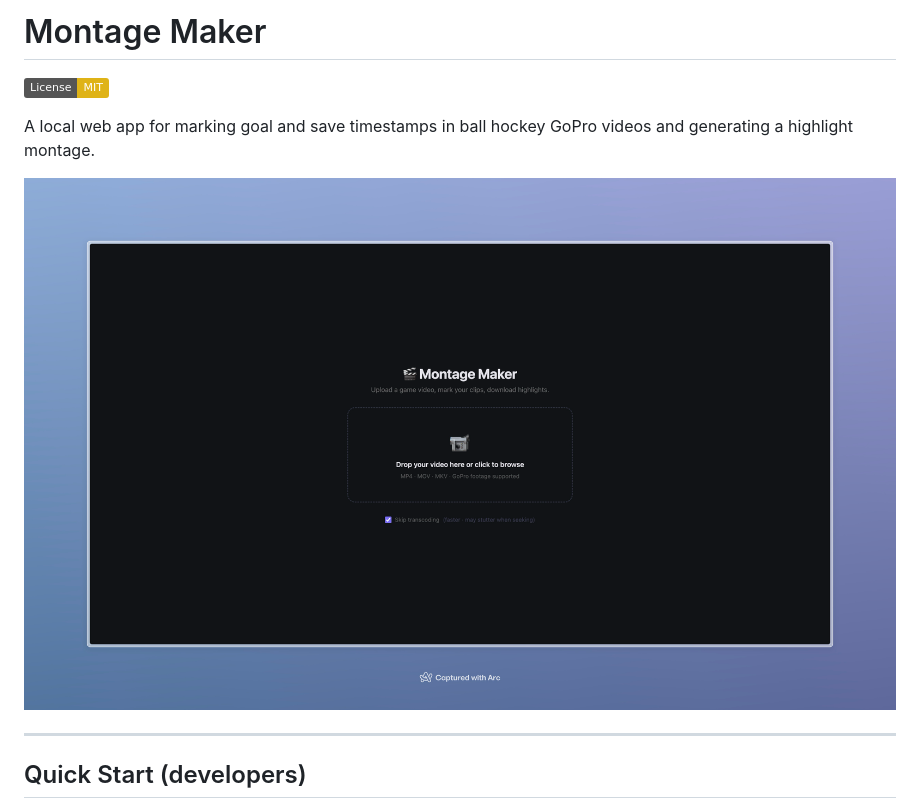
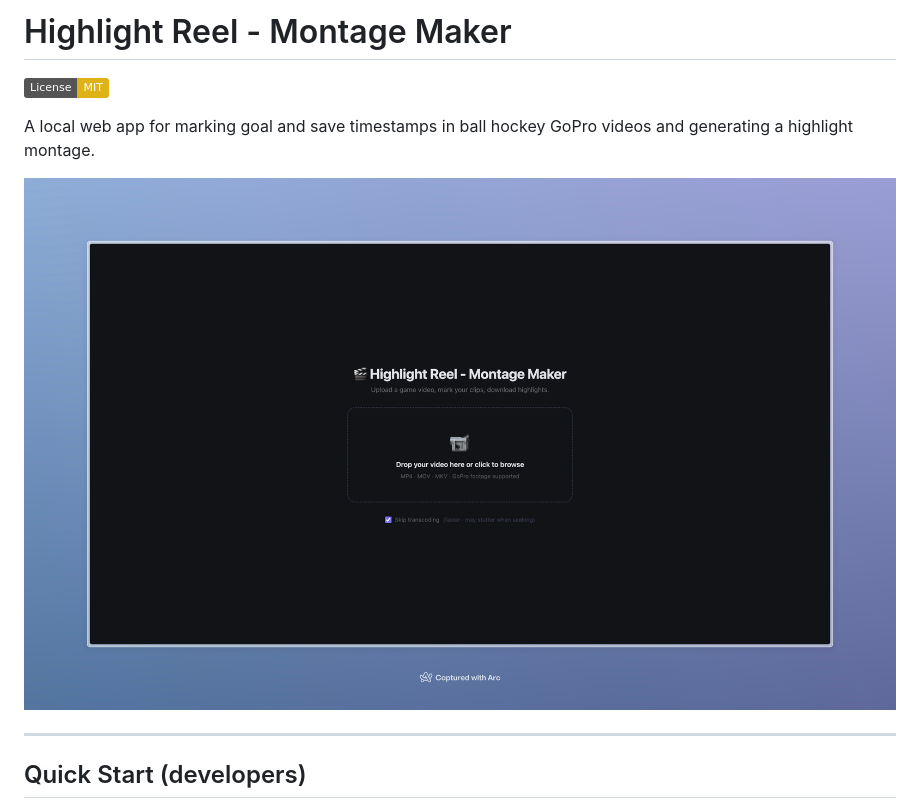
Before and after one commit to cdeck95/highlight-reel, a Markdown page: README.md, the part around the change. Drawn GitHub-style; pictures changed too: public_assets/home_page.png; badges without logos.

```diff
--- a/README.md
+++ b/README.md
@@ -1,4 +1,4 @@
-# Montage Maker
+# Highlight Reel - Montage Maker
 
 [![License: MIT](https://img.shields.io/badge/License-MIT-yellow.svg)](LICENSE)
 
```
Also changed, not shown: 1 other file.
